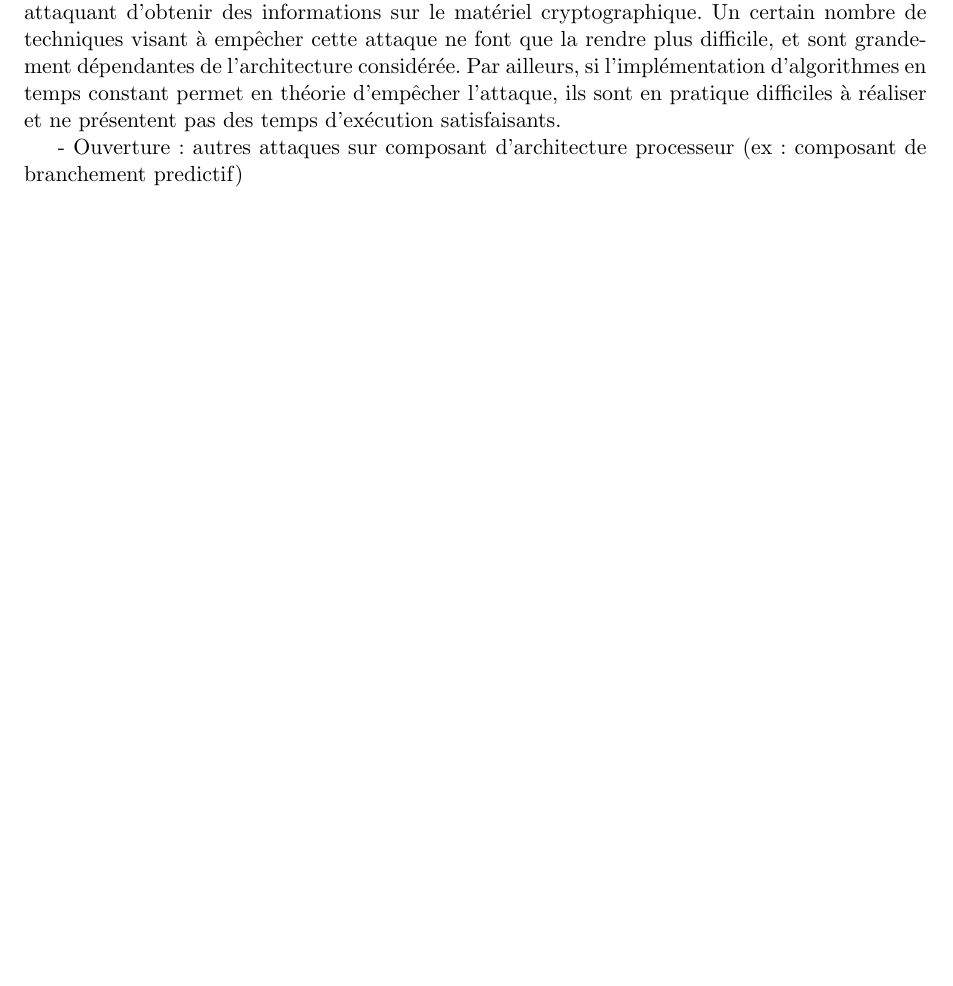
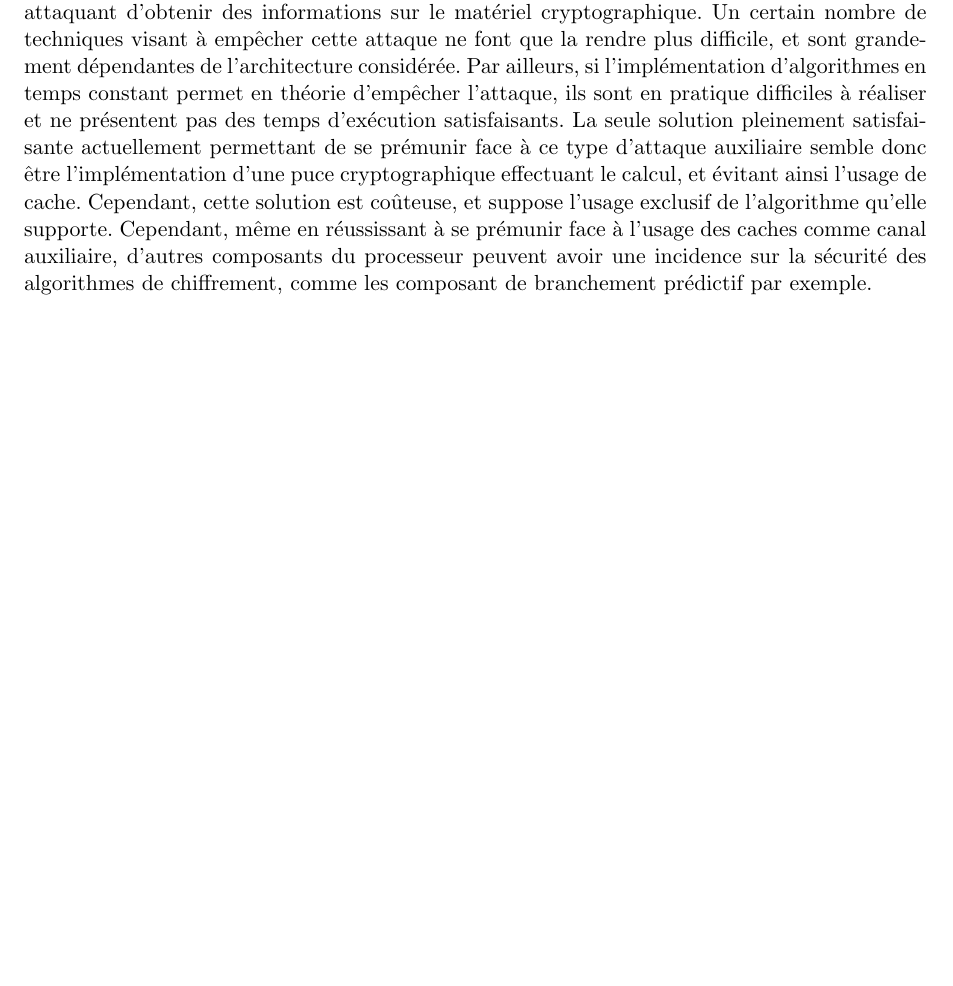
Before and after one commit to Olbiae/SSE, a LaTeX document (rapport/rapport.tex): part of page 6 of 7, cut so that both start at the same text. Compiled offline with pdfLaTeX.

Commit message:
Fin conclusion

```diff
--- a/rapport/rapport.tex
+++ b/rapport/rapport.tex
@@ -153,15 +153,9 @@ D'autres méthodes existent, comme normaliser le cache, c'est à dire garder en
 
 
 \section*{Conclusion}
-L'utilisation des caches fournit des temps d'accès aux données variables, permettant à un attaquant d'obtenir des informations sur le matériel cryptographique. Un certain nombre de techniques visant à empêcher cette attaque ne font que la rendre plus difficile, et sont grandement dépendantes de l'architecture considérée. Par ailleurs, si l'implémentation d'algorithmes en temps constant permet en théorie d'empêcher l'attaque, ils sont en pratique difficiles à réaliser et ne présentent pas des temps d'exécution satisfaisants. %TODO finir La solution à la fois efficace et indépendante de architecture
-
-%TODO List
-%- Virtualisation
-%- ARM
-%- Attaques sur x86 et nouvelles architectures
-%- RSA?
-- Ouverture : autres attaques sur composant d'architecture processeur (ex :
-  composant de branchement predictif)
+L'utilisation des caches fournit des temps d'accès aux données variables, permettant à un attaquant d'obtenir des informations sur le matériel cryptographique. Un certain nombre de techniques visant à empêcher cette attaque ne font que la rendre plus difficile, et sont grandement dépendantes de l'architecture considérée. Par ailleurs, si l'implémentation d'algorithmes en temps constant permet en théorie d'empêcher l'attaque, ils sont en pratique difficiles à réaliser et ne présentent pas des temps d'exécution satisfaisants. La seule solution pleinement satisfaisante actuellement permettant de se prémunir face à ce type d'attaque auxiliaire semble donc être l'implémentation d'une puce cryptographique effectuant le calcul, et évitant ainsi l'usage de cache. Cependant, cette solution est coûteuse, et suppose l'usage exclusif de l'algorithme qu'elle supporte.
+ %TODO finir La solution à la fois efficace et indépendante de architecture
+Cependant, même en réussissant à se prémunir face à l'usage des caches comme canal auxiliaire, d'autres composants du processeur peuvent avoir une incidence sur la sécurité des algorithmes de chiffrement, comme les composant de branchement prédictif par exemple.
 
 \newpage
 \nocite{*}
```
